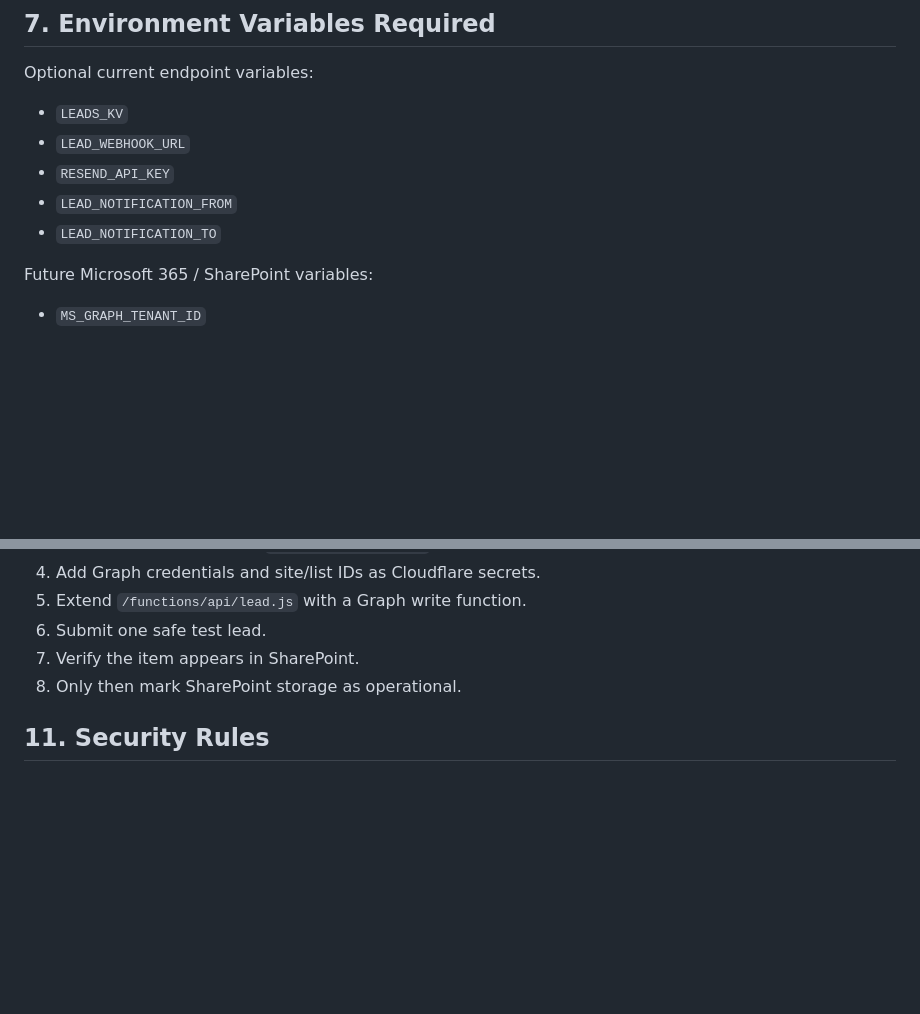
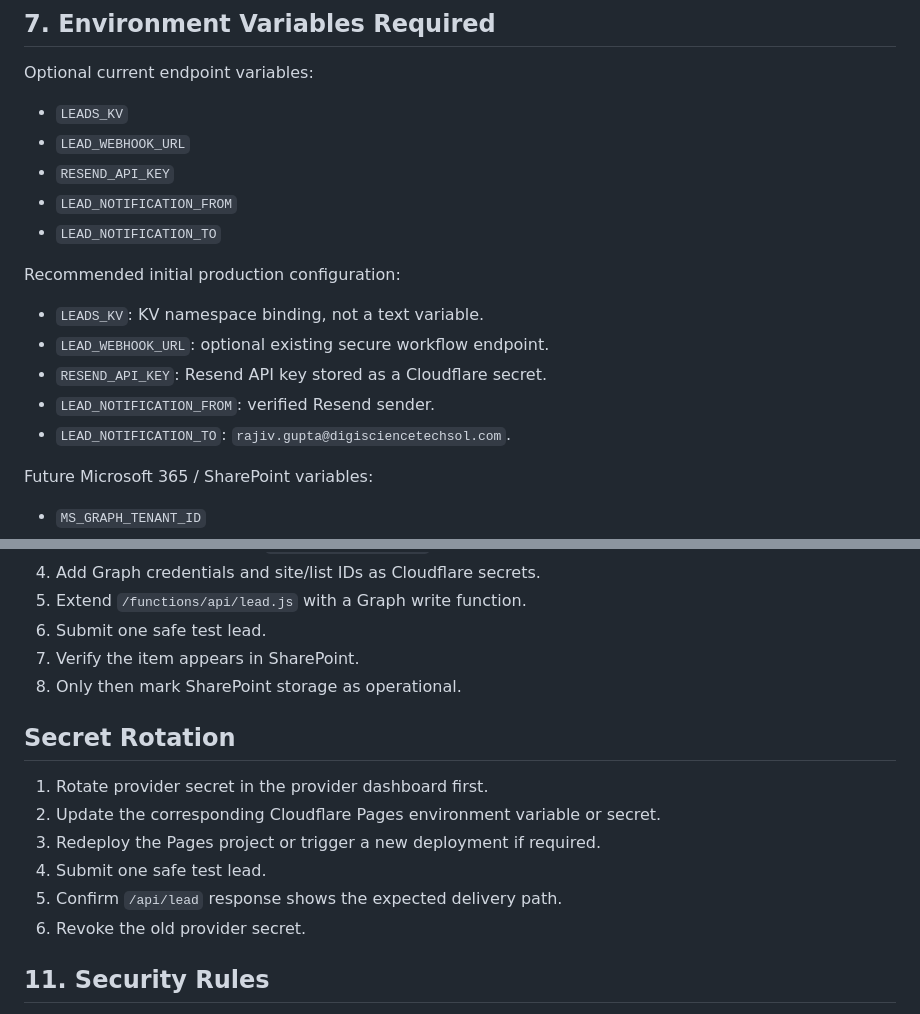
Before and after one commit to digiscience-techsol/website, a Markdown page: ops/lead-operations.md, 2 parts joined by grey strips. GitHub-like rendering; blank space fills up the shorter version.

```diff
--- a/ops/lead-operations.md
+++ b/ops/lead-operations.md
@@ -132,6 +169,14 @@ Optional current endpoint variables:
 - `RESEND_API_KEY`
 - `LEAD_NOTIFICATION_FROM`
 - `LEAD_NOTIFICATION_TO`
+
+Recommended initial production configuration:
+
+- `LEADS_KV`: KV namespace binding, not a text variable.
+- `LEAD_WEBHOOK_URL`: optional existing secure workflow endpoint.
+- `RESEND_API_KEY`: Resend API key stored as a Cloudflare secret.
+- `LEAD_NOTIFICATION_FROM`: verified Resend sender.
+- `LEAD_NOTIFICATION_TO`: `rajiv.gupta@digisciencetechsol.com`.
 
 Future Microsoft 365 / SharePoint variables:
 
@@ -192,6 +237,15 @@ curl -sS -X POST https://digisciencetechsol.com/api/lead \
 7. Verify the item appears in SharePoint.
 8. Only then mark SharePoint storage as operational.
 
+## Secret Rotation
+
+1. Rotate provider secret in the provider dashboard first.
+2. Update the corresponding Cloudflare Pages environment variable or secret.
+3. Redeploy the Pages project or trigger a new deployment if required.
+4. Submit one safe test lead.
+5. Confirm `/api/lead` response shows the expected delivery path.
+6. Revoke the old provider secret.
+
 ## 11. Security Rules
 
 - No secrets in the repo.
```
Also changed, not shown: other parts of ops/lead-operations.md (+37 -0 lines).
